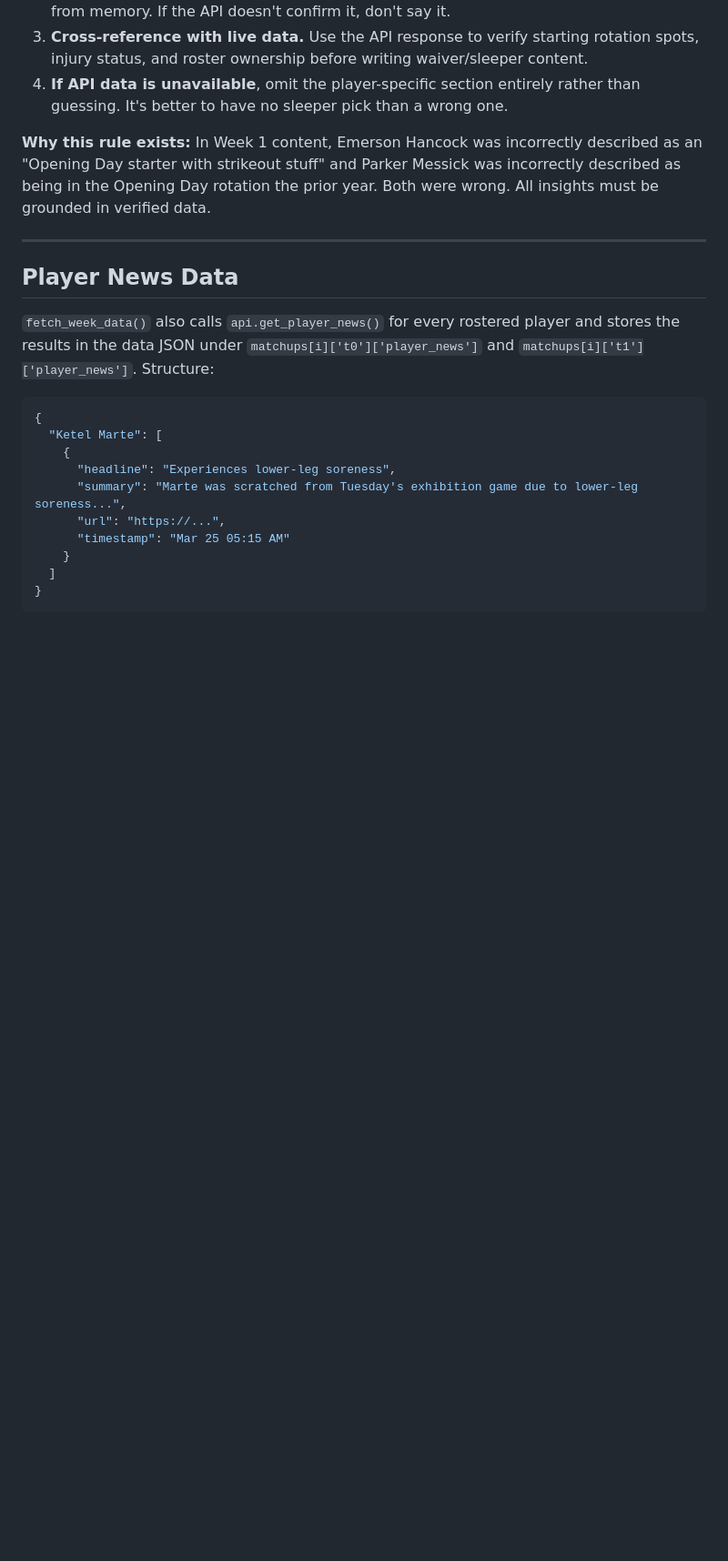
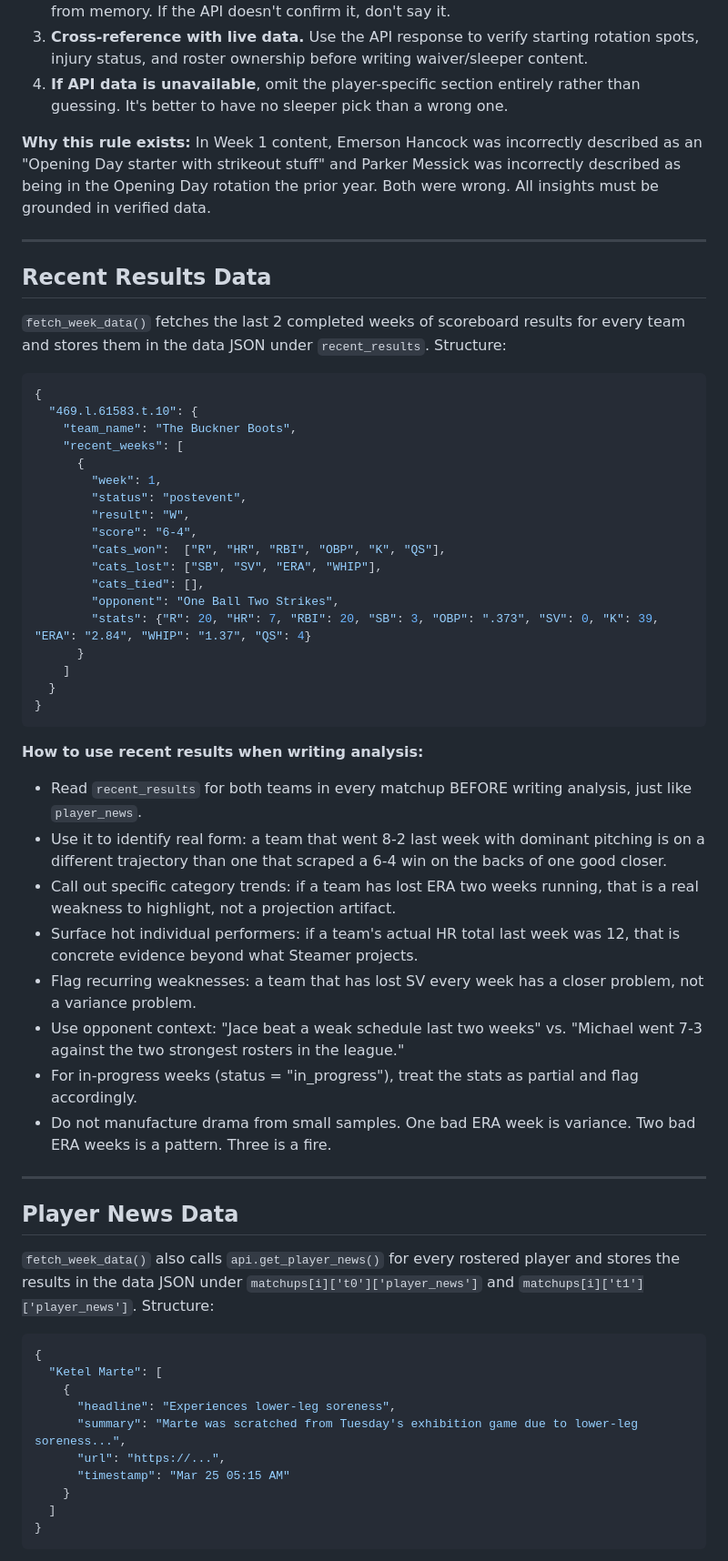
Before and after one commit to IsoscelesKr4mer/issyfantasybaseball2026, a Markdown page: CLAUDE.md, the part around the change. Shown at 91% size. GitHub-like rendering; blank space fills up the shorter version.

Commit message:
docs: add Recent Results Data section -- usage rules for lookback context

````diff
--- a/CLAUDE.md
+++ b/CLAUDE.md
@@ -178,6 +178,43 @@ GitHub Pages deploys automatically within ~60 seconds of push.
 
 ---
 
+## Recent Results Data
+
+`fetch_week_data()` fetches the last 2 completed weeks of scoreboard results for every team and stores them in the data JSON under `recent_results`. Structure:
+
+```json
+{
+  "469.l.61583.t.10": {
+    "team_name": "The Buckner Boots",
+    "recent_weeks": [
+      {
+        "week": 1,
+        "status": "postevent",
+        "result": "W",
+        "score": "6-4",
+        "cats_won":  ["R", "HR", "RBI", "OBP", "K", "QS"],
+        "cats_lost": ["SB", "SV", "ERA", "WHIP"],
+        "cats_tied": [],
+        "opponent": "One Ball Two Strikes",
+        "stats": {"R": 20, "HR": 7, "RBI": 20, "SB": 3, "OBP": ".373", "SV": 0, "K": 39, "ERA": "2.84", "WHIP": "1.37", "QS": 4}
+      }
+    ]
+  }
+}
+```
+
+**How to use recent results when writing analysis:**
+- Read `recent_results` for both teams in every matchup BEFORE writing analysis, just like `player_news`.
+- Use it to identify real form: a team that went 8-2 last week with dominant pitching is on a different trajectory than one that scraped a 6-4 win on the backs of one good closer.
+- Call out specific category trends: if a team has lost ERA two weeks running, that is a real weakness to highlight, not a projection artifact.
+- Surface hot individual performers: if a team's actual HR total last week was 12, that is concrete evidence beyond what Steamer projects.
+- Flag recurring weaknesses: a team that has lost SV every week has a closer problem, not a variance problem.
+- Use opponent context: "Jace beat a weak schedule last two weeks" vs. "Michael went 7-3 against the two strongest rosters in the league."
+- For in-progress weeks (status = "in_progress"), treat the stats as partial and flag accordingly.
+- Do not manufacture drama from small samples. One bad ERA week is variance. Two bad ERA weeks is a pattern. Three is a fire.
+
+---
+
 ## Player News Data
 
 `fetch_week_data()` also calls `api.get_player_news()` for every rostered player and stores the results in the data JSON under `matchups[i]['t0']['player_news']` and `matchups[i]['t1']['player_news']`. Structure:
````
